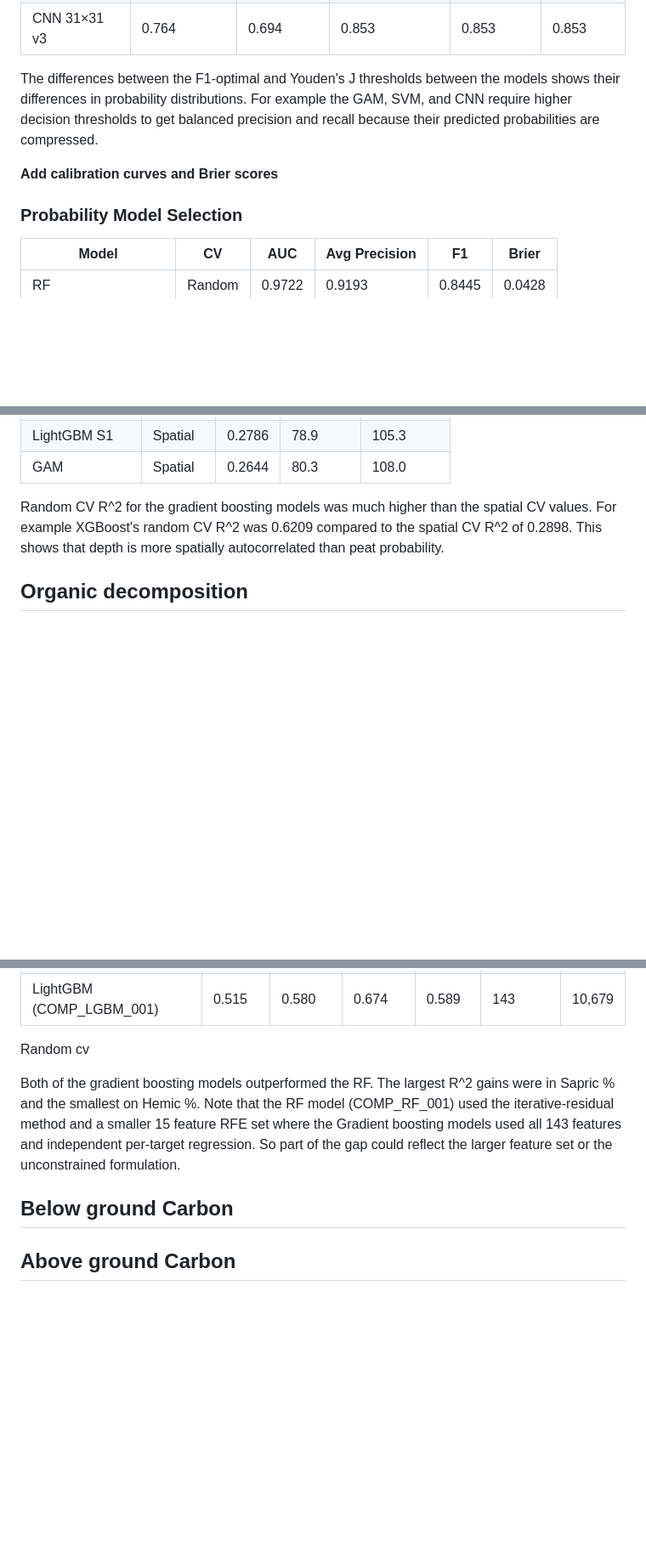
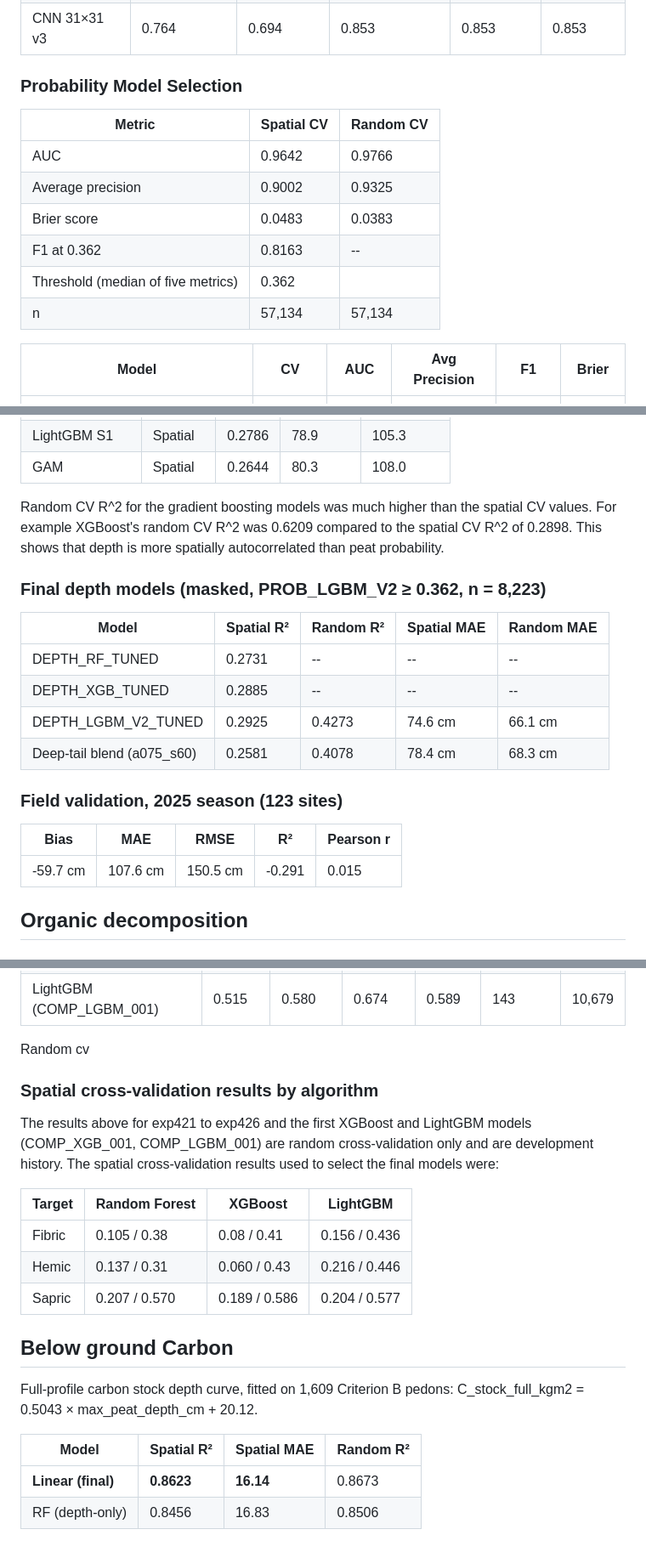
Before and after one commit to mn-lowland-conifers/03-peatland-carbon-modeling, a Markdown page: x04-results.md, 3 parts joined by grey strips. Shown at 85% size. Rendered like a GitHub page; blank space fills up the shorter version.

```diff
--- a/x04-results.md
+++ b/x04-results.md
@@ -73,10 +80,18 @@ Random cv AUC for the initial run of the LightGBM model (PROB_LGBM_001) was 0.99
 | CNN 31×31 v2 | 0.764 | 0.694 | 0.808 | 0.786 | 0.832 |
 | CNN 31×31 v3 | 0.764 | 0.694 | 0.853 | 0.853 | 0.853 |
 
-The differences between the F1-optimal and Youden's J thresholds between the models shows their differences in probability distributions. For example the GAM, SVM, and CNN require higher decision thresholds to get balanced precision and recall because their predicted probabilities are compressed.
+### Probability Model Selection
 
-**Add calibration curves and Brier scores**
-### Probability Model Selection
+
+| Metric | Spatial CV | Random CV |
+|--------|-----------|-----------|
+| AUC | 0.9642 | 0.9766 |
+| Average precision | 0.9002 | 0.9325 |
+| Brier score | 0.0483 | 0.0383 |
+| F1 at 0.362 | 0.8163 | -- |
+| Threshold (median of five metrics) | 0.362 | |
+| n | 57,134 | 57,134 |
+
 
 | Model                | CV      | AUC    | Avg Precision | F1     | Brier  |
 | -------------------- | ------- | ------ | ------------- | ------ | ------ |
@@ -141,6 +154,21 @@ The differences between the F1-optimal and Youden's J thresholds between the mod
 | GAM            | Spatial | 0.2644 | 80.3   | 108.0   |
 Random CV R^2 for the gradient boosting models was much higher than the spatial CV values. For example XGBoost's random CV R^2 was 0.6209 compared to the spatial CV R^2 of 0.2898. This shows that depth is more spatially autocorrelated than peat probability.
 
+### Final depth models (masked, PROB_LGBM_V2 ≥ 0.362, n = 8,223)
+
+| Model | Spatial R² | Random R² | Spatial MAE | Random MAE |
+|---|---|---|---|---|
+| DEPTH_RF_TUNED | 0.2731 | -- | -- | -- |
+| DEPTH_XGB_TUNED | 0.2885 | -- | -- | -- |
+| DEPTH_LGBM_V2_TUNED | 0.2925 | 0.4273 | 74.6 cm | 66.1 cm |
+| Deep-tail blend (a075_s60) | 0.2581 | 0.4078 | 78.4 cm | 68.3 cm |
+
+### Field validation, 2025 season (123 sites)
+
+| Bias | MAE | RMSE | R² | Pearson r |
+|---|---|---|---|---|
+| -59.7 cm | 107.6 cm | 150.5 cm | -0.291 | 0.015 |
+
 ## Organic decomposition
 
 ### Random Forest
@@ -168,10 +196,22 @@ Random cv
 | LightGBM (COMP_LGBM_001) | 0.515 | 0.580 | 0.674 | 0.589 | 143 | 10,679 |
 Random cv
 
-Both of the gradient boosting models outperformed the RF. The largest R^2 gains were in Sapric % and the smallest on Hemic %. Note that the RF model (COMP_RF_001) used the iterative-residual method and a smaller 15 feature RFE set where the Gradient boosting models used all 143 features and independent per-target regression. So part of the gap could reflect the larger feature set or the unconstrained formulation.
+### Spatial cross-validation results by algorithm
+
+The results above for exp421 to exp426 and the first XGBoost and LightGBM models (COMP_XGB_001, COMP_LGBM_001) are random cross-validation only and are development history. The spatial cross-validation results used to select the final models were:
+
+| Target | Random Forest | XGBoost | LightGBM |
+|---|---|---|---|
+| Fibric | 0.105 / 0.38 | 0.08 / 0.41 | 0.156 / 0.436 |
+| Hemic | 0.137 / 0.31 | 0.060 / 0.43 | 0.216 / 0.446 |
+| Sapric | 0.207 / 0.570 | 0.189 / 0.586 | 0.204 / 0.577 |
+
 
 ## Below ground Carbon
 
+Full-profile carbon stock depth curve, fitted on 1,609 Criterion B pedons: C_stock_full_kgm2 = 0.5043 × max_peat_depth_cm + 20.12.
 
-
-## Above ground Carbon
+| Model | Spatial R² | Spatial MAE | Random R² |
+|---|---|---|---|
+| **Linear (final)** | **0.8623** | **16.14** | 0.8673 |
+| RF (depth-only) | 0.8456 | 16.83 | 0.8506 |
```
Also changed, not shown: other parts of x04-results.md (+17 -12 lines).
